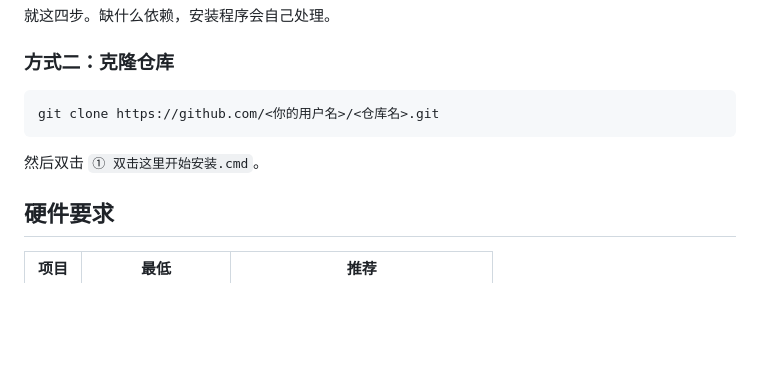
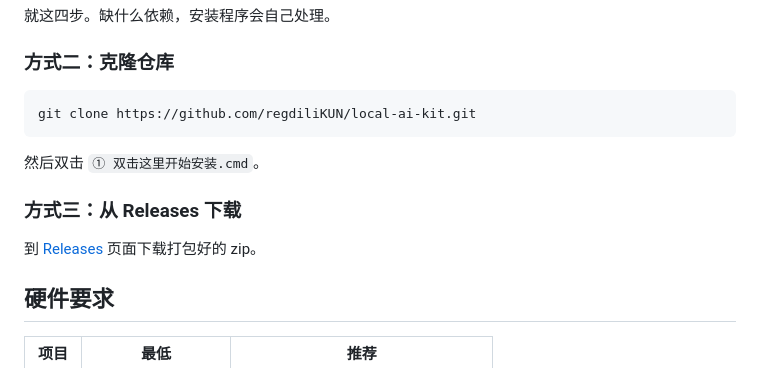
Before and after one commit to regdiliKUN/local-ai-kit, a Markdown page: README.md, the part around the change. Rendered like a GitHub page; blank space fills up the shorter version.

Commit message:
README：补全克隆地址与 Releases 下载说明

````diff
--- a/README.md
+++ b/README.md
@@ -50,10 +50,14 @@
 ### 方式二：克隆仓库
 
 ```bash
-git clone https://github.com/<你的用户名>/<仓库名>.git
+git clone https://github.com/regdiliKUN/local-ai-kit.git
 ```
 
 然后双击 `① 双击这里开始安装.cmd`。
+
+### 方式三：从 Releases 下载
+
+到 [Releases](https://github.com/regdiliKUN/local-ai-kit/releases) 页面下载打包好的 zip。
 
 ## 硬件要求
 
````
